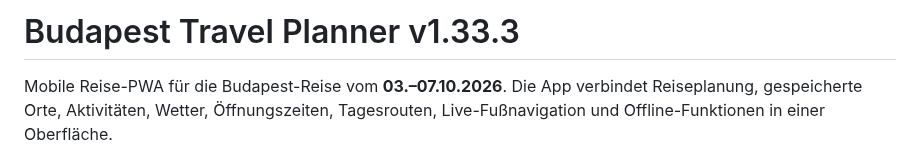
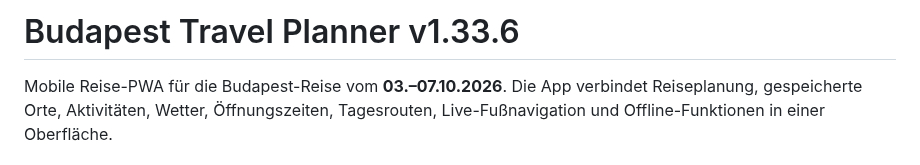
Before and after one commit to Tbischoff/Budapest_10_2026, a Markdown page: README.md, the part around the change. Rendered like a GitHub page.

Commit message:
v1.33.6 Update README.md

```diff
--- a/README.md
+++ b/README.md
@@ -1,4 +1,4 @@
-# Budapest Travel Planner v1.33.3
+# Budapest Travel Planner v1.33.6
 
 Mobile Reise-PWA für die Budapest-Reise vom **03.–07.10.2026**. Die App verbindet Reiseplanung, gespeicherte Orte, Aktivitäten, Wetter, Öffnungszeiten, Tagesrouten, Live-Fußnavigation und Offline-Funktionen in einer Oberfläche.
 
```
